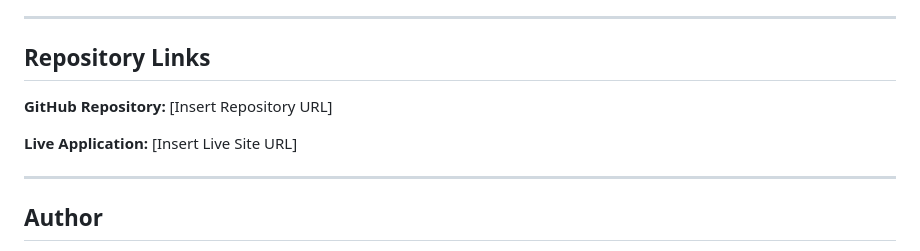
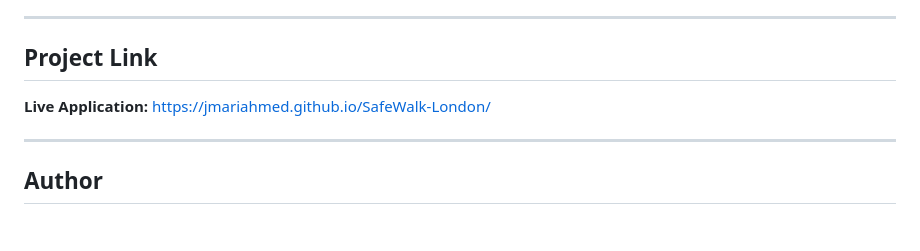
Before and after one commit to jmariahmed/SafeWalk-London, a Markdown page: README.md, the part around the change. Drawn GitHub-style; blank space fills up the shorter version.

```diff
--- a/README.md
+++ b/README.md
@@ -144,13 +144,10 @@ Potential future improvements include:
 
 ---
 
-## Repository Links
-
-**GitHub Repository:**
-[Insert Repository URL]
+## Project Link
 
 **Live Application:**
-[Insert Live Site URL]
+https://jmariahmed.github.io/SafeWalk-London/
 
 ---
 
```
